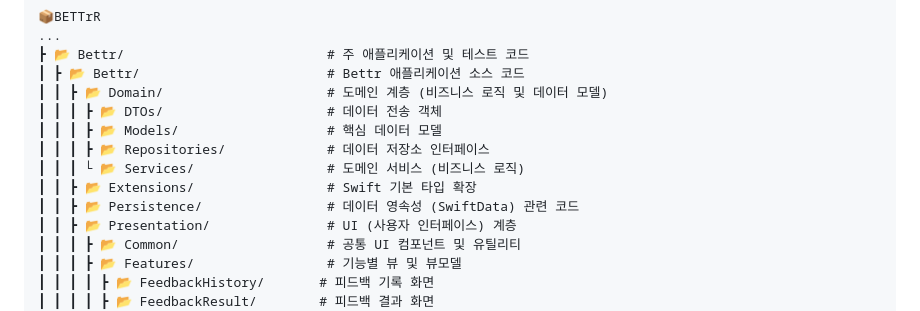
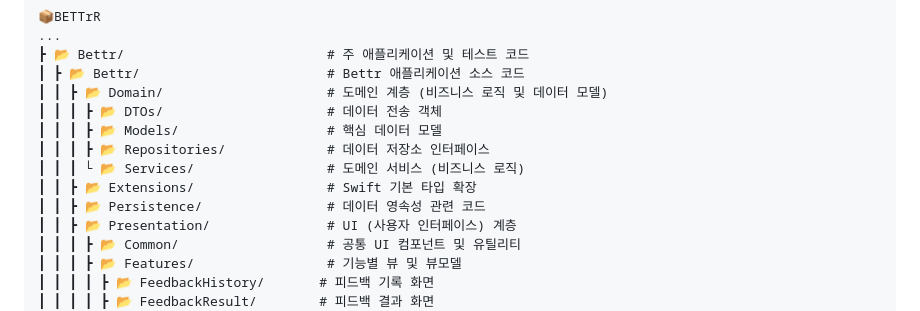
Before and after one commit to DeveloperAcademy-POSTECH/2025-C6-A-T14-BETTrR, a Markdown page: README.md, the part around the change. GitHub-like rendering.

```diff
--- a/README.md
+++ b/README.md
@@ -116,7 +116,7 @@
 ┃ ┃ ┃ ┣ 📂 Repositories/             # 데이터 저장소 인터페이스
 ┃ ┃ ┃ └ 📂 Services/                 # 도메인 서비스 (비즈니스 로직)
 ┃ ┃ ┣ 📂 Extensions/                 # Swift 기본 타입 확장
-┃ ┃ ┣ 📂 Persistence/                # 데이터 영속성 (SwiftData) 관련 코드
+┃ ┃ ┣ 📂 Persistence/                # 데이터 영속성 관련 코드
 ┃ ┃ ┣ 📂 Presentation/               # UI (사용자 인터페이스) 계층
 ┃ ┃ ┃ ┣ 📂 Common/                   # 공통 UI 컴포넌트 및 유틸리티
 ┃ ┃ ┃ ┣ 📂 Features/                 # 기능별 뷰 및 뷰모델
```
